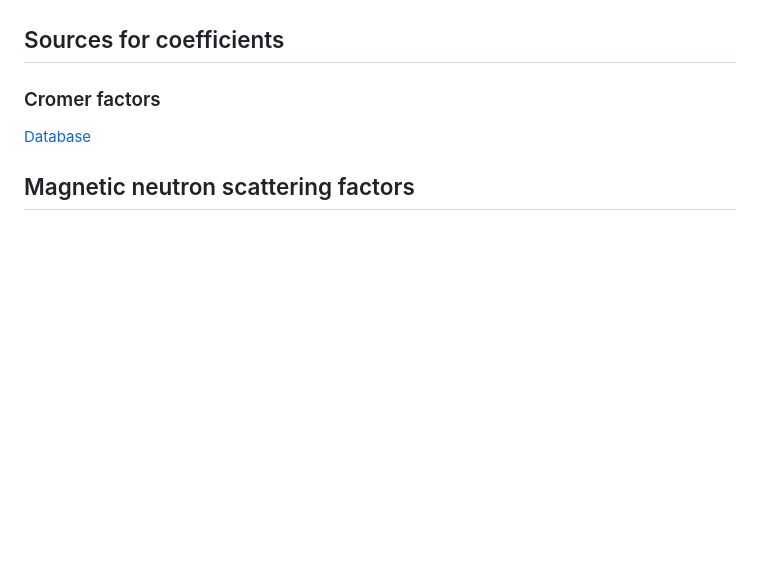
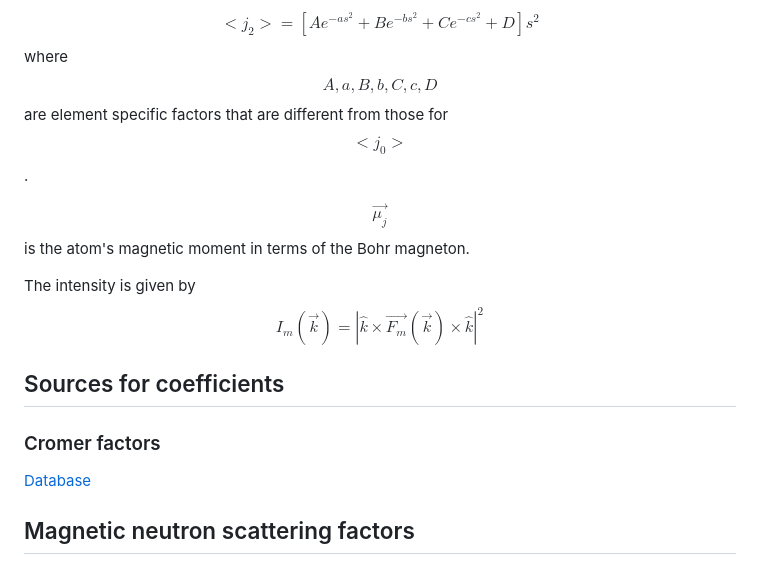
Before and after one commit to nkalliney1/euler_diffraction_plotter, a Markdown page: README.md, the part around one of its changes. Rendered like a GitHub page; blank space fills up the shorter version.

```diff
--- a/README.md
+++ b/README.md
@@ -100,5 +115,10 @@ $$S_G = \sum_{j} f_j exp(-2\pi i (hx_j + ky_j + lz_j))$$
 
 
+$$<j_2>= [Ae^{-as^2} + Be^{-bs^2} + Ce^{-cs^2} + D]s^2$$ where $$A,a,B,b,C,c,D$$ are element specific factors that are different from those for $$<j_0>$$.
+
+$$\vec{\mu_j}$$ is the atom's magnetic moment in terms of the Bohr magneton.
+
+The intensity is given by $$I_m(\vec{k}) = |\hat{k} \times \vec{F_m}(\vec{k}) \times \hat{k} |^2$$
 ## Sources for coefficients
 ### Cromer factors
 [Database](https://sources.debian.org/src/libxray-scattering-perl/3.0.1-2/data/cromann.dat/)
```
Also changed, not shown: other parts of README.md (+19 -4 lines).
